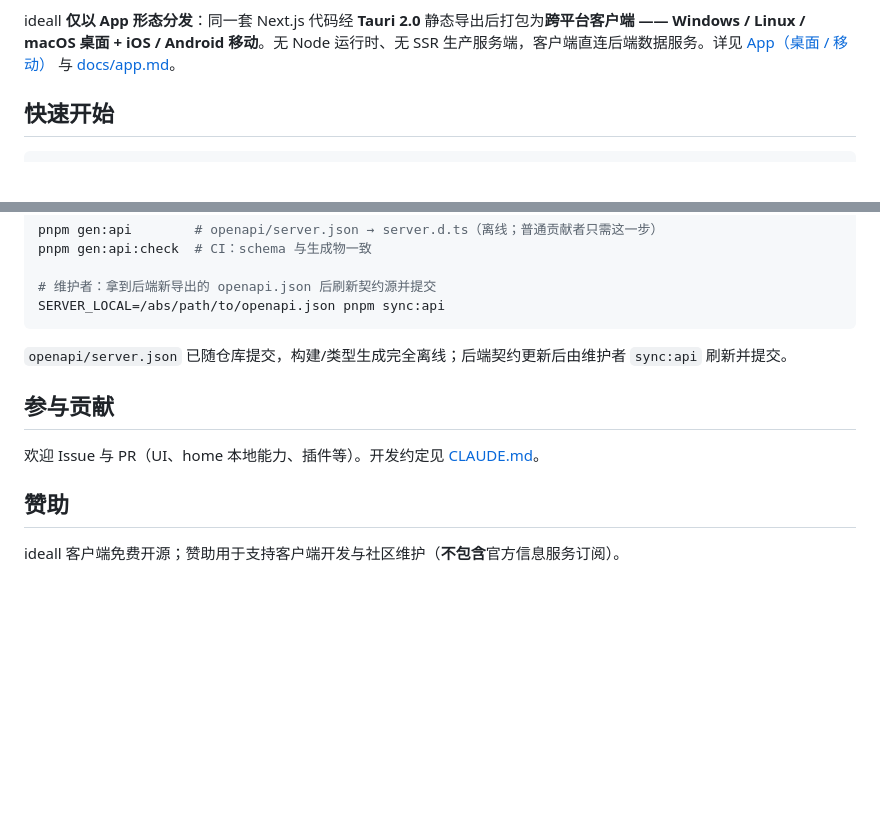
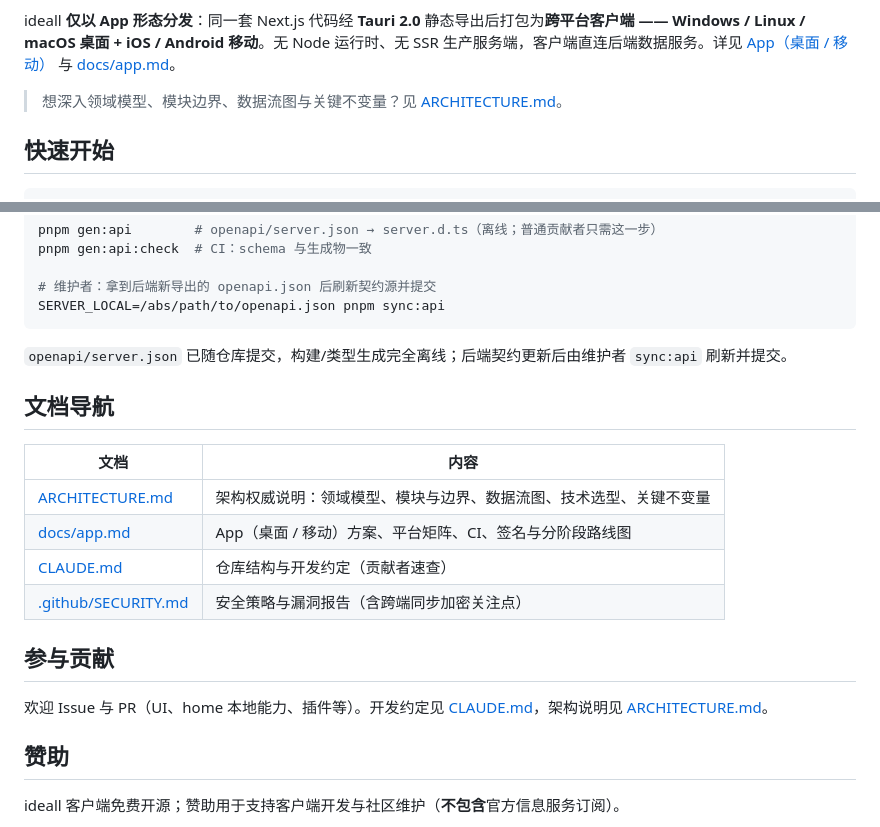
Before and after one commit to jinziyou/ideall, a Markdown page: README.md, 2 parts joined by grey strips. Rendered like a GitHub page; blank space fills up the shorter version.

Commit message:
docs: 新增 ARCHITECTURE.md 并更新 README 与 CLAUDE.md
补充仓库级架构说明，与 App 形态定位及开发指引保持一致。

Co-authored-by: Cursor <cursoragent@cursor.com>

```diff
--- a/README.md
+++ b/README.md
@@ -33,6 +33,8 @@ ideall **能独立成立**：自带本地阅读与 AI 助手（自带 LLM 密钥
 本仓库是该客户端的源码权威仓库。个人数据默认不上传，仅跨端同步 / 发布时经后端服务。
 
 ideall **仅以 App 形态分发**：同一套 Next.js 代码经 **Tauri 2.0** 静态导出后打包为**跨平台客户端 —— Windows / Linux / macOS 桌面 + iOS / Android 移动**。无 Node 运行时、无 SSR 生产服务端，客户端直连后端数据服务。详见 [App（桌面 / 移动）](#app桌面--移动) 与 [docs/app.md](docs/app.md)。
+
+> 想深入领域模型、模块边界、数据流图与关键不变量？见 [ARCHITECTURE.md](ARCHITECTURE.md)。
 
 ## 快速开始
 
@@ -97,9 +99,18 @@ SERVER_LOCAL=/abs/path/to/openapi.json pnpm sync:api
 
 `openapi/server.json` 已随仓库提交，构建/类型生成完全离线；后端契约更新后由维护者 `sync:api` 刷新并提交。
 
+## 文档导航
+
+| 文档 | 内容 |
+| --- | --- |
+| [ARCHITECTURE.md](ARCHITECTURE.md) | 架构权威说明：领域模型、模块与边界、数据流图、技术选型、关键不变量 |
+| [docs/app.md](docs/app.md) | App（桌面 / 移动）方案、平台矩阵、CI、签名与分阶段路线图 |
+| [CLAUDE.md](CLAUDE.md) | 仓库结构与开发约定（贡献者速查） |
+| [.github/SECURITY.md](.github/SECURITY.md) | 安全策略与漏洞报告（含跨端同步加密关注点） |
+
 ## 参与贡献
 
-欢迎 Issue 与 PR（UI、home 本地能力、插件等）。开发约定见 [CLAUDE.md](CLAUDE.md)。
+欢迎 Issue 与 PR（UI、home 本地能力、插件等）。开发约定见 [CLAUDE.md](CLAUDE.md)，架构说明见 [ARCHITECTURE.md](ARCHITECTURE.md)。
 
 ## 赞助
 
```
Also changed, not shown: ARCHITECTURE.md (added, +155 -0 lines), CLAUDE.md (+4 -2 lines).
